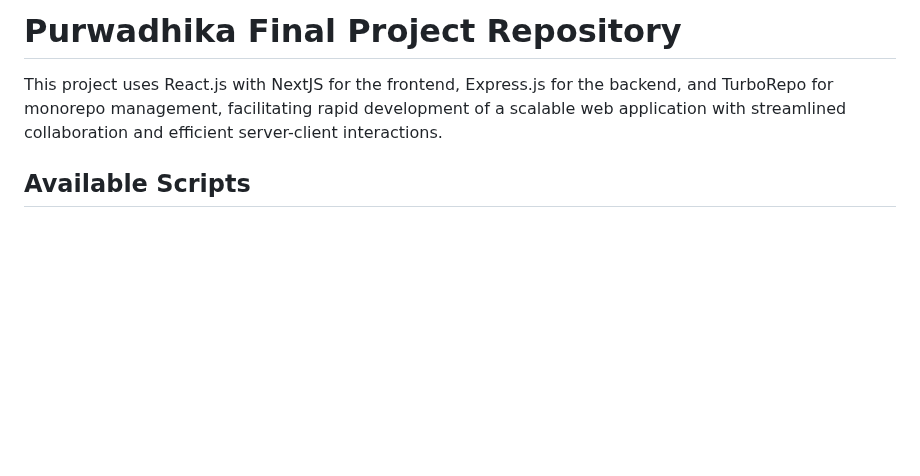
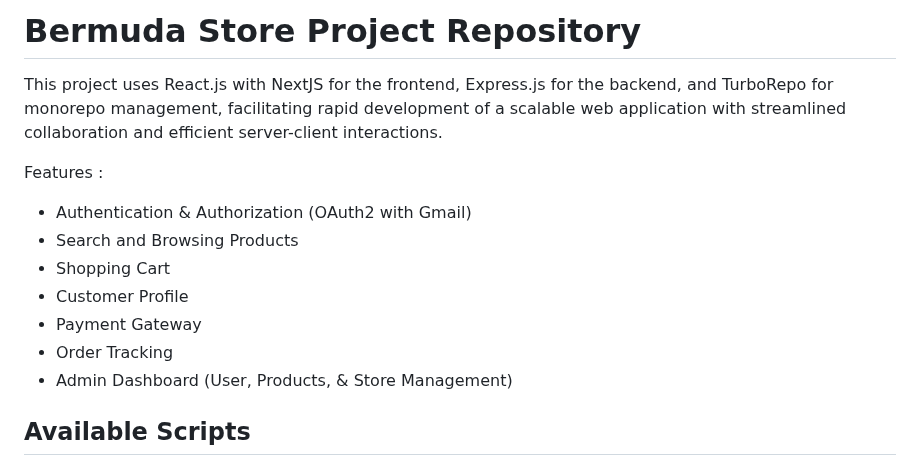
Before and after one commit to rbachtiarA/Bermuda-app, a Markdown page: README.md, the part around the change. Drawn GitHub-style; blank space fills up the shorter version.

```diff
--- a/README.md
+++ b/README.md
@@ -1,6 +1,15 @@
-# Purwadhika Final Project Repository
+# Bermuda Store Project Repository
 
 This project uses React.js with NextJS for the frontend, Express.js for the backend, and TurboRepo for monorepo management, facilitating rapid development of a scalable web application with streamlined collaboration and efficient server-client interactions.
+
+Features :
+- Authentication & Authorization (OAuth2 with Gmail)
+- Search and Browsing Products
+- Shopping Cart
+- Customer Profile
+- Payment Gateway
+- Order Tracking
+- Admin Dashboard (User, Products, & Store Management)
 
 ## Available Scripts
 
```
